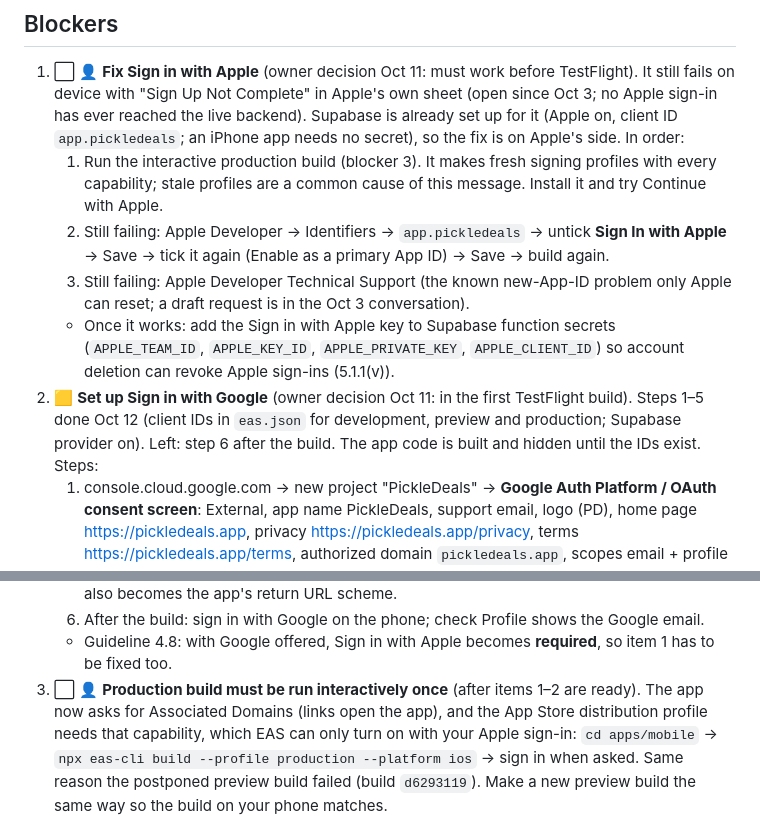
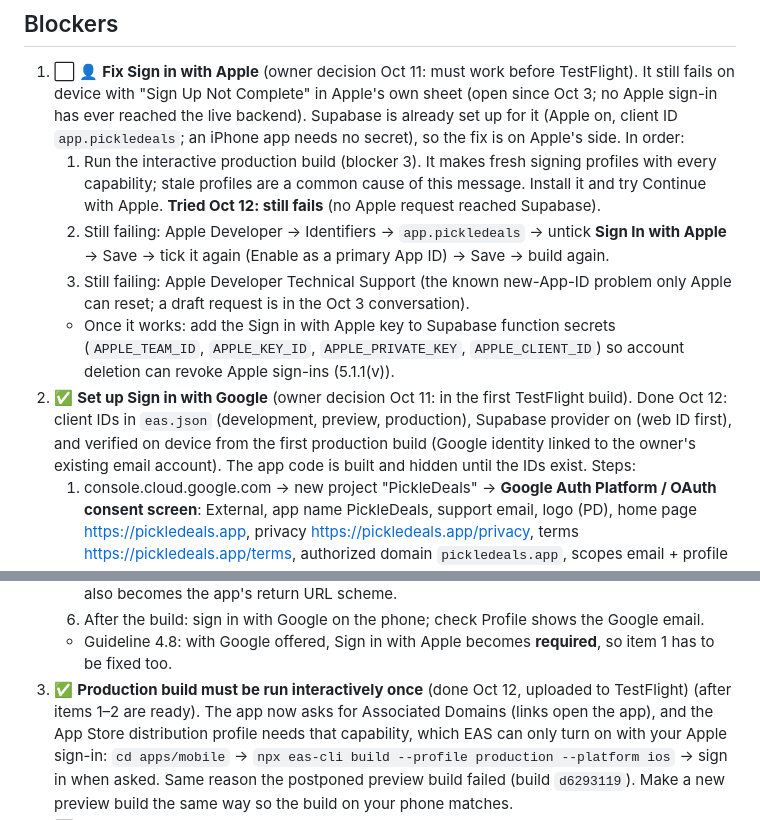
Before and after one commit to jd-innovations/pickledeals, a Markdown page: docs/TESTFLIGHT.md, 2 parts joined by grey strips. Rendered like a GitHub page.

Commit message:
TestFlight checklist: Google sign-in verified on device; Apple still failing after fresh profiles
Co-Authored-By: Claude Opus 5.5 <noreply@anthropic.com>

```diff
--- a/docs/TESTFLIGHT.md
+++ b/docs/TESTFLIGHT.md
@@ -18,15 +18,16 @@ Audit of Oct 11, 2026. Goal: PickleDeals on TestFlight this week.
    so the fix is on Apple's side. In order:
    1. Run the interactive production build (blocker 3). It makes fresh signing profiles with every capability;
       stale profiles are a common cause of this message. Install it and try Continue with Apple.
+      **Tried Oct 12: still fails** (no Apple request reached Supabase).
    2. Still failing: Apple Developer → Identifiers → `app.pickledeals` → untick **Sign In with Apple** → Save →
       tick it again (Enable as a primary App ID) → Save → build again.
    3. Still failing: Apple Developer Technical Support (the known new-App-ID problem only Apple can reset; a draft
       request is in the Oct 3 conversation).
    - Once it works: add the Sign in with Apple key to Supabase function secrets (`APPLE_TEAM_ID`, `APPLE_KEY_ID`,
      `APPLE_PRIVATE_KEY`, `APPLE_CLIENT_ID`) so account deletion can revoke Apple sign-ins (5.1.1(v)).
-2. 🟨 **Set up Sign in with Google** (owner decision Oct 11: in the first TestFlight build). Steps 1–5 done Oct 12
-   (client IDs in `eas.json` for development, preview and production; Supabase provider on). Left: step 6 after the
-   build. The app code is built and hidden until the IDs exist. Steps:
+2. ✅ **Set up Sign in with Google** (owner decision Oct 11: in the first TestFlight build). Done Oct 12: client IDs in
+   `eas.json` (development, preview, production), Supabase provider on (web ID first), and verified on device from
+   the first production build (Google identity linked to the owner's existing email account). The app code is built and hidden until the IDs exist. Steps:
    1. console.cloud.google.com → new project "PickleDeals" → **Google Auth Platform / OAuth consent screen**:
       External, app name PickleDeals, support email, logo (PD), home page https://pickledeals.app, privacy
       https://pickledeals.app/privacy, terms https://pickledeals.app/terms, authorized domain `pickledeals.app`,
@@ -43,7 +44,7 @@ Audit of Oct 11, 2026. Goal: PickleDeals on TestFlight this week.
       because the iOS client ID also becomes the app's return URL scheme.
    6. After the build: sign in with Google on the phone; check Profile shows the Google email.
    - Guideline 4.8: with Google offered, Sign in with Apple becomes **required**, so item 1 has to be fixed too.
-3. ⬜ 👤 **Production build must be run interactively once** (after items 1–2 are ready). The app now asks for Associated Domains (links open
+3. ✅ **Production build must be run interactively once** (done Oct 12, uploaded to TestFlight) (after items 1–2 are ready). The app now asks for Associated Domains (links open
    the app), and the App Store distribution profile needs that capability, which EAS can only turn on with your
    Apple sign-in: `cd apps/mobile` → `npx eas-cli build --profile production --platform ios` → sign in when asked.
    Same reason the postponed preview build failed (build `d6293119`). Make a new preview build the same way so
```
